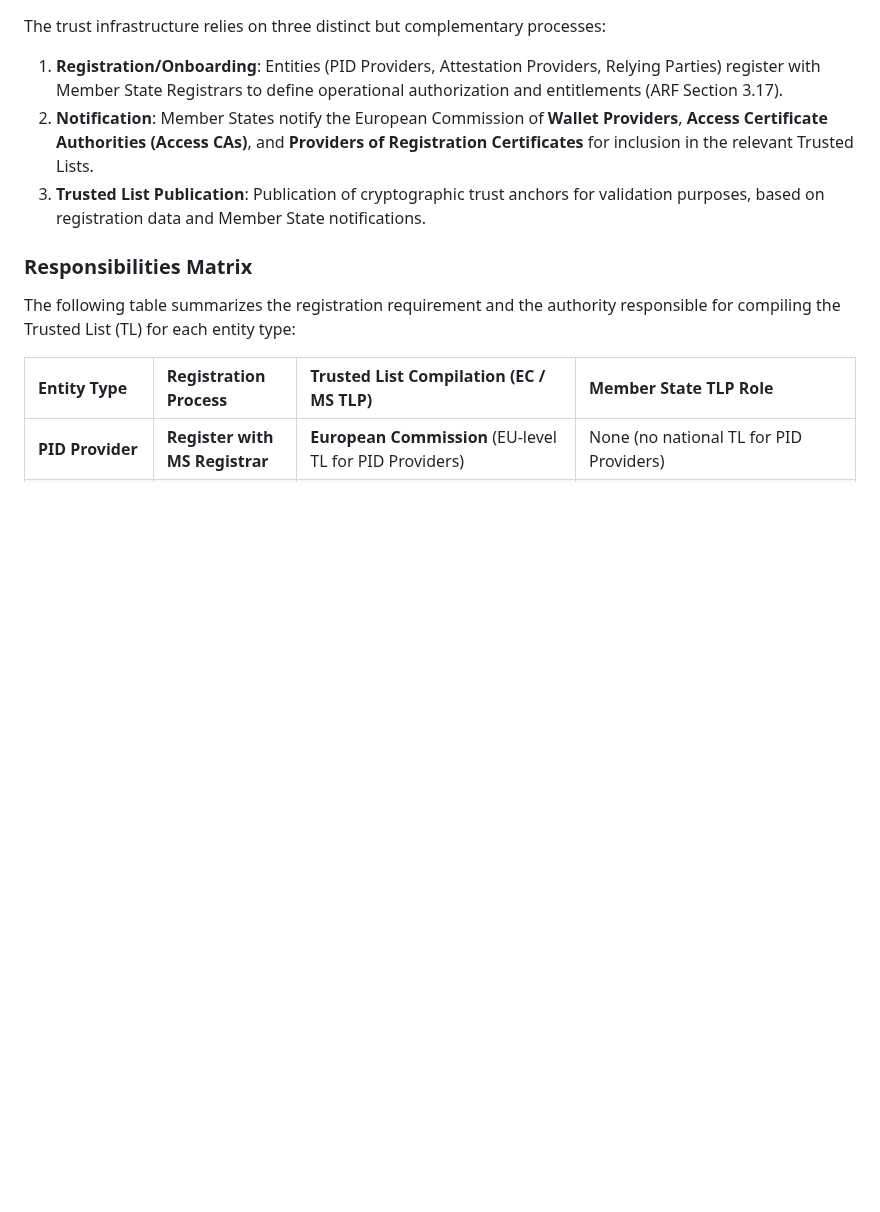
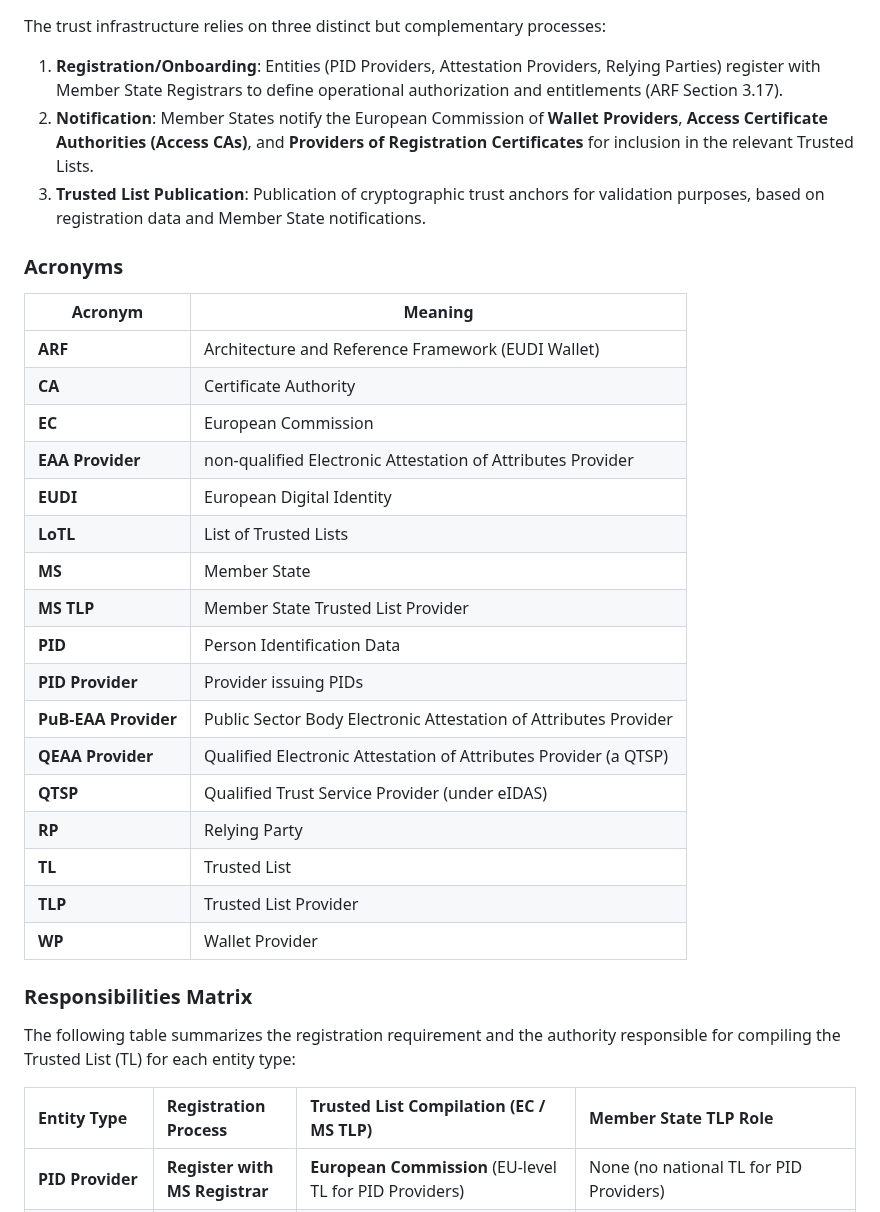
Before and after one commit to webuild-consortium/wp4-trust-group, a Markdown page: task2-trust-framework/trust-infrastructure-schema.md, the part around the change. GitHub-like rendering; blank space fills up the shorter version.

Commit message:
feat: trust infra schema acronims definitions

```diff
--- a/task2-trust-framework/trust-infrastructure-schema.md
+++ b/task2-trust-framework/trust-infrastructure-schema.md
@@ -9,6 +9,28 @@ The trust infrastructure relies on three distinct but complementary processes:
 1.  **Registration/Onboarding**: Entities (PID Providers, Attestation Providers, Relying Parties) register with Member State Registrars to define operational authorization and entitlements (ARF Section 3.17).
 2.  **Notification**: Member States notify the European Commission of **Wallet Providers**, **Access Certificate Authorities (Access CAs)**, and **Providers of Registration Certificates** for inclusion in the relevant Trusted Lists.
 3.  **Trusted List Publication**: Publication of cryptographic trust anchors for validation purposes, based on registration data and Member State notifications.
+
+### Acronyms
+
+| Acronym | Meaning |
+|--------|---------|
+| **ARF** | Architecture and Reference Framework (EUDI Wallet) |
+| **CA** | Certificate Authority |
+| **EC** | European Commission |
+| **EAA Provider** | non-qualified Electronic Attestation of Attributes Provider |
+| **EUDI** | European Digital Identity |
+| **LoTL** | List of Trusted Lists |
+| **MS** | Member State |
+| **MS TLP** | Member State Trusted List Provider |
+| **PID** | Person Identification Data |
+| **PID Provider** | Provider issuing PIDs |
+| **PuB-EAA Provider** | Public Sector Body Electronic Attestation of Attributes Provider |
+| **QEAA Provider** | Qualified Electronic Attestation of Attributes Provider (a QTSP) |
+| **QTSP** | Qualified Trust Service Provider (under eIDAS) |
+| **RP** | Relying Party |
+| **TL** | Trusted List |
+| **TLP** | Trusted List Provider |
+| **WP** | Wallet Provider |
 
 ### Responsibilities Matrix
 
```
